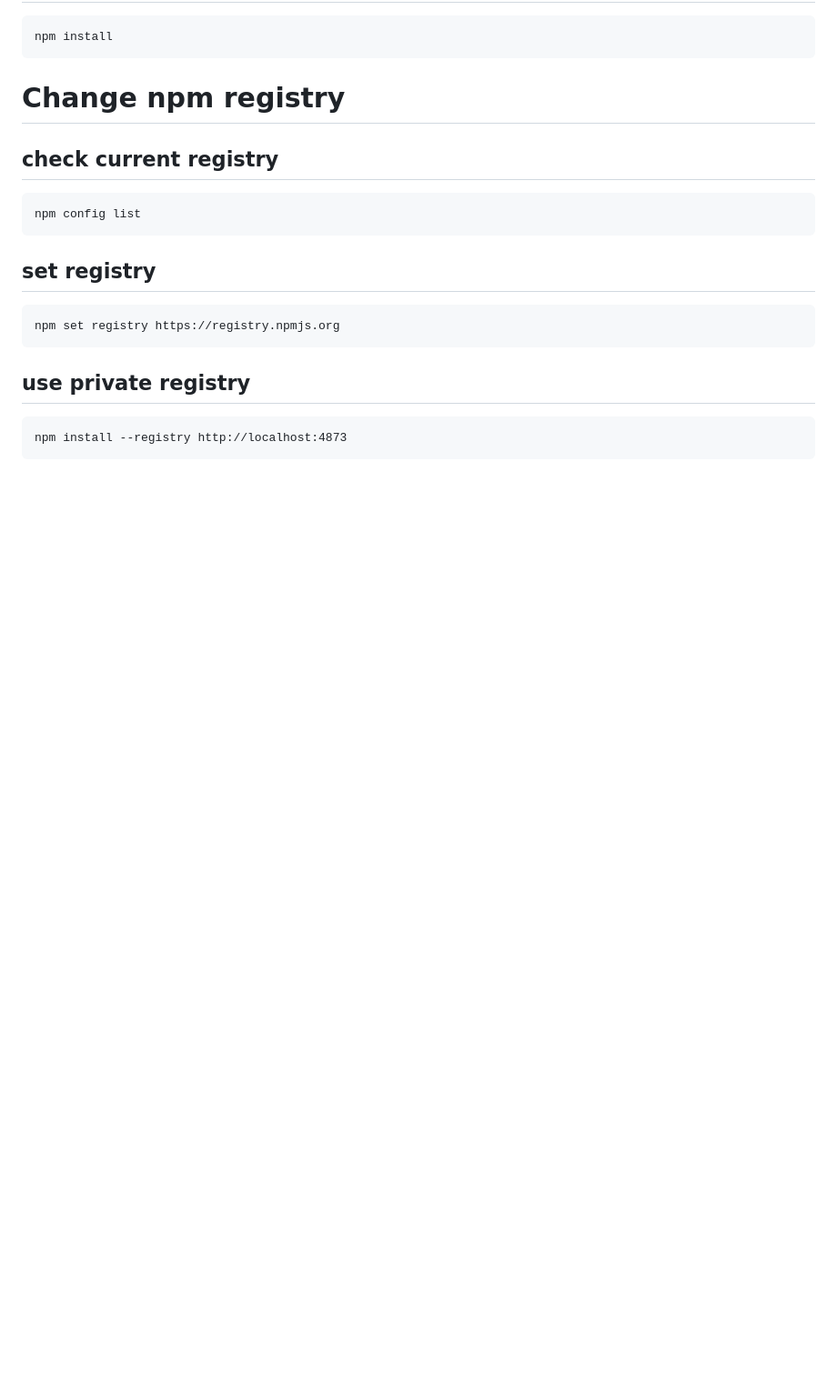
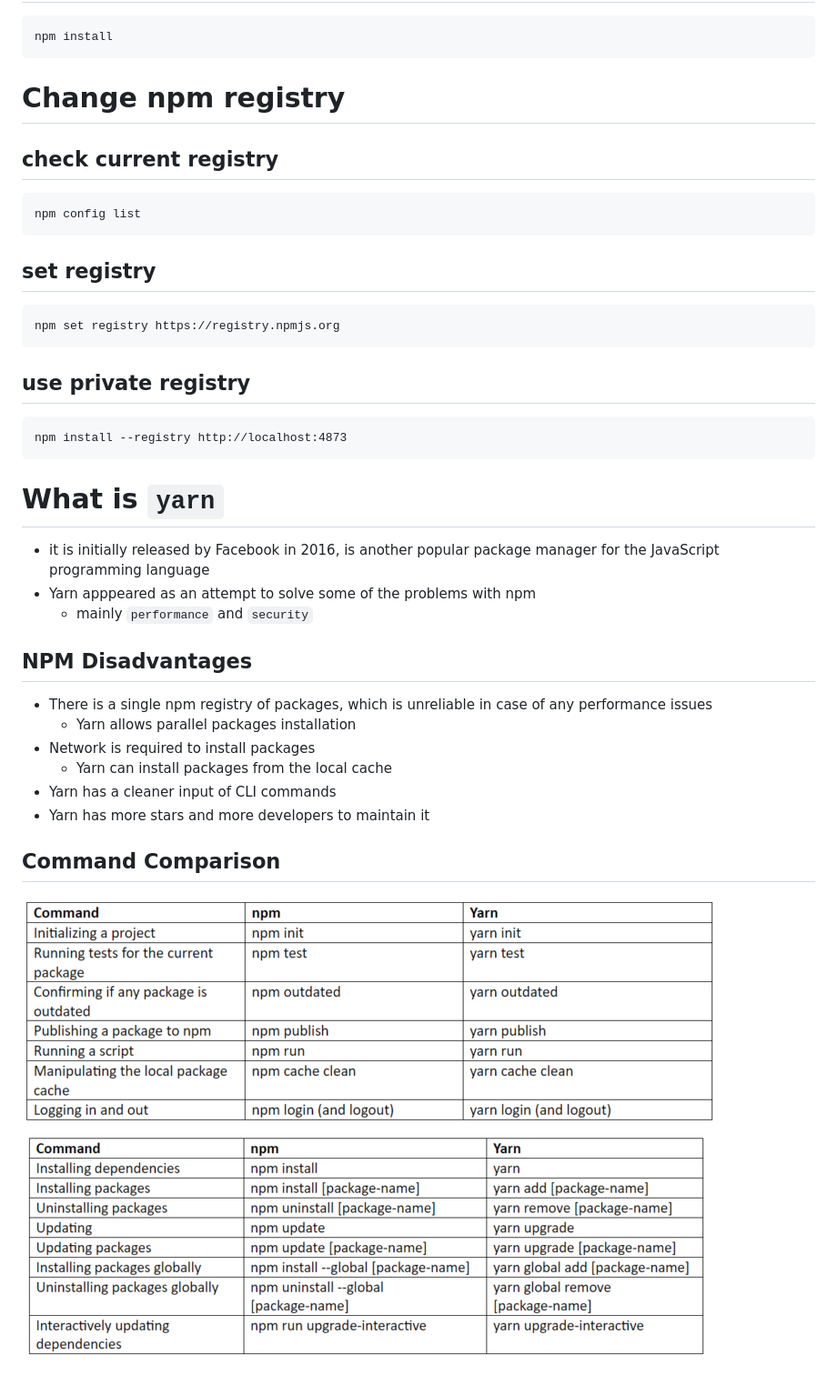
Before and after one commit to HemingwayLee/node-cheatsheet, a Markdown page: packageMgm/README.md, the part around the change. Shown: that part at 91% size. Drawn GitHub-style; pictures changed too: packageMgm/imgs/yarn1.png (added), packageMgm/imgs/yarn2.png (added); blank space fills up the shorter version.

````diff
--- a/packageMgm/README.md
+++ b/packageMgm/README.md
@@ -72,3 +72,20 @@ npm set registry https://registry.npmjs.org
 ```
 npm install --registry http://localhost:4873
 ```
+
+# What is `yarn`
+* it is initially released by Facebook in 2016, is another popular package manager for the JavaScript programming language
+* Yarn apppeared as an attempt to solve some of the problems with npm
+  * mainly `performance` and `security`
+
+## NPM Disadvantages
+* There is a single npm registry of packages, which is unreliable in case of any performance issues
+  * Yarn allows parallel packages installation
+* Network is required to install packages
+  * Yarn can install packages from the local cache
+* Yarn has a cleaner input of CLI commands
+* Yarn has more stars and more developers to maintain it
+
+## Command Comparison
+![yarn_cmd_1](imgs/yarn1.png)
+![yarn_cmd_2](imgs/yarn2.png)
````
Also changed, not shown: README.md (+3 -0 lines), nodeCore/arg/README.md (renamed from arg/README.md), nodeCore/hello/README.md (renamed from hello/README.md), 28 other files.
